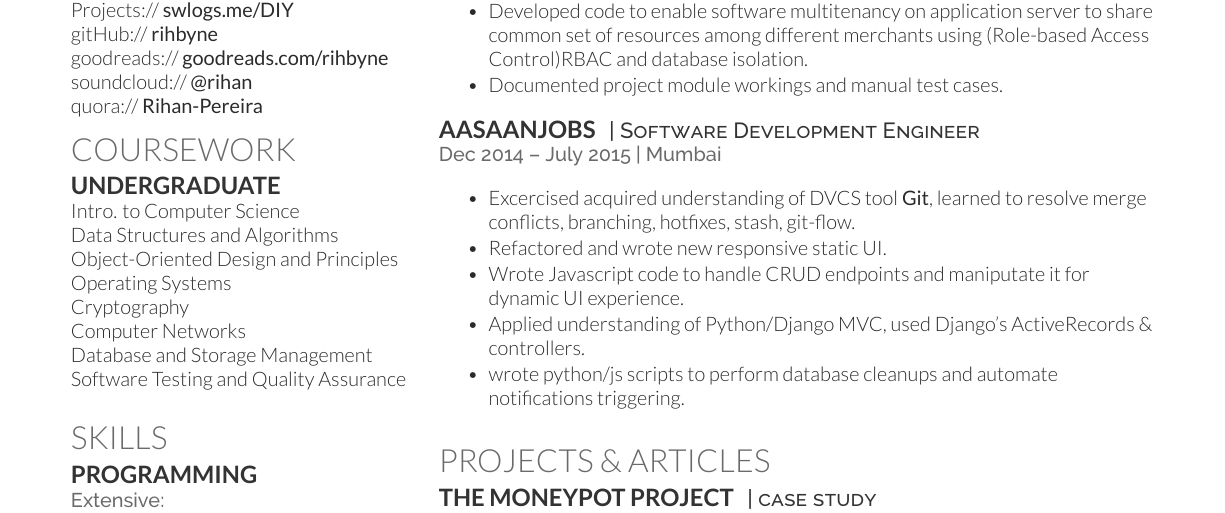
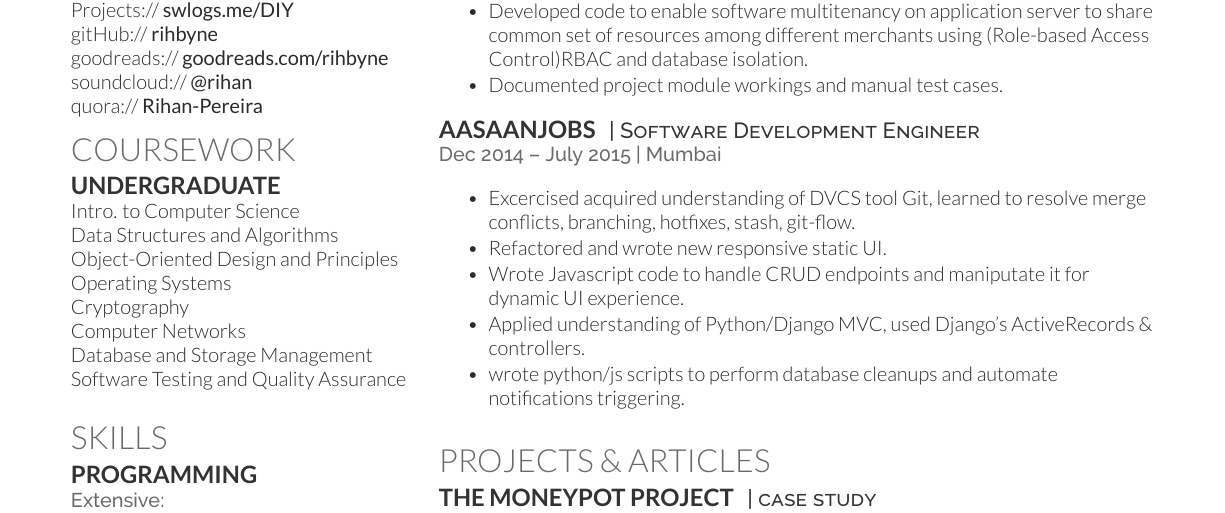
Before and after one commit to rihbyne/latex-resume, a LaTeX CV (resume.tex): part of the page, cut so that both start at the same text. Compiled offline with XeLaTeX.

Commit message:
resume revised

```diff
--- a/resume.tex
+++ b/resume.tex
@@ -187,7 +187,7 @@ Memcache
 \vspace{\topsep} % Hacky fix for awkward extra vertical space
 \begin{tightemize}
 \item  Excercised acquired understanding of DVCS tool
-  \href{http://swlogs.me/blog/git-workflow/}{\textbf{Git}}, learned to resolve
+  Git, learned to resolve
   merge conflicts, branching, hotfixes, stash, git-flow.
 \item Refactored and wrote new responsive static UI.
 \item Wrote Javascript code to handle CRUD endpoints and maniputate it for dynamic UI experience.
```
Also changed, not shown: resume.pdf, resume.tex (2 more changed lines).
